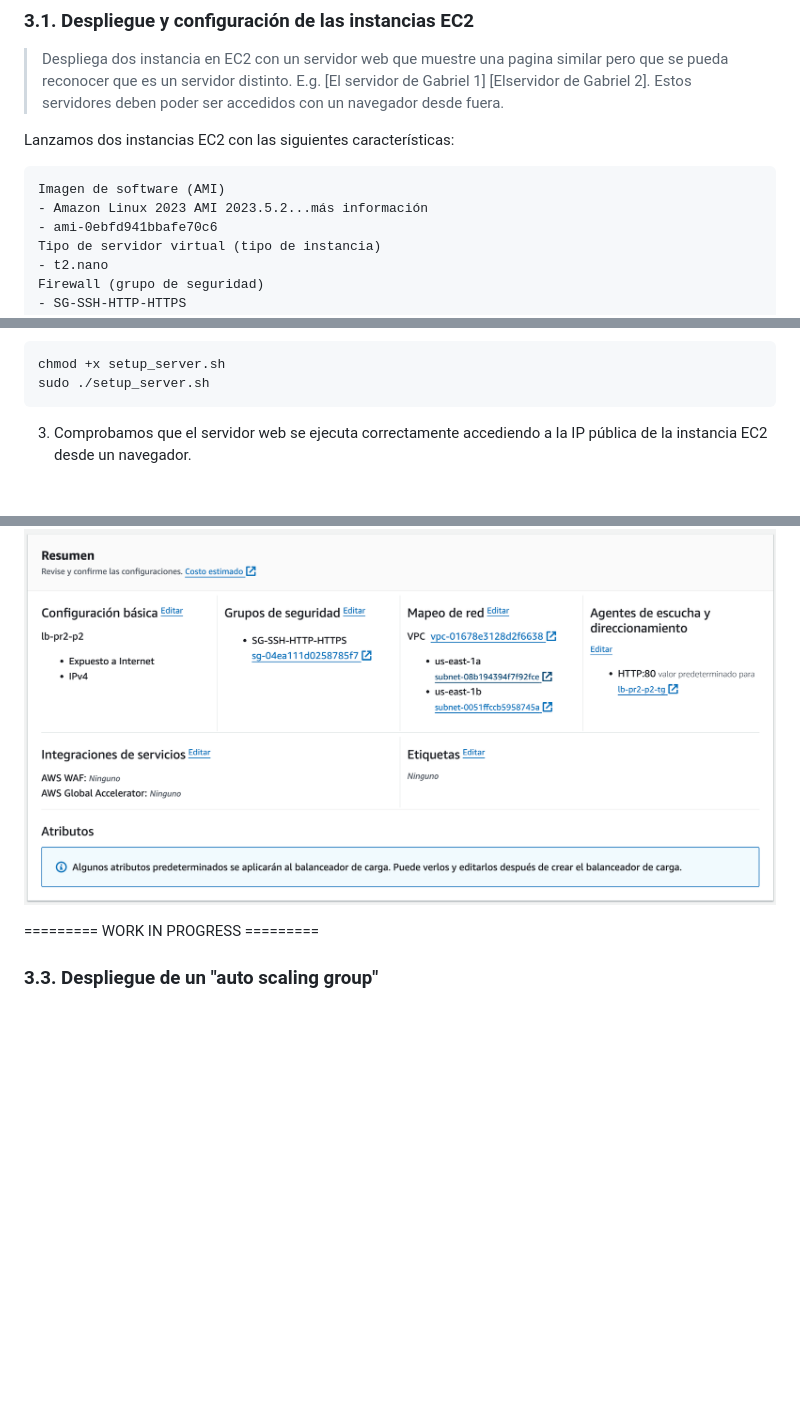
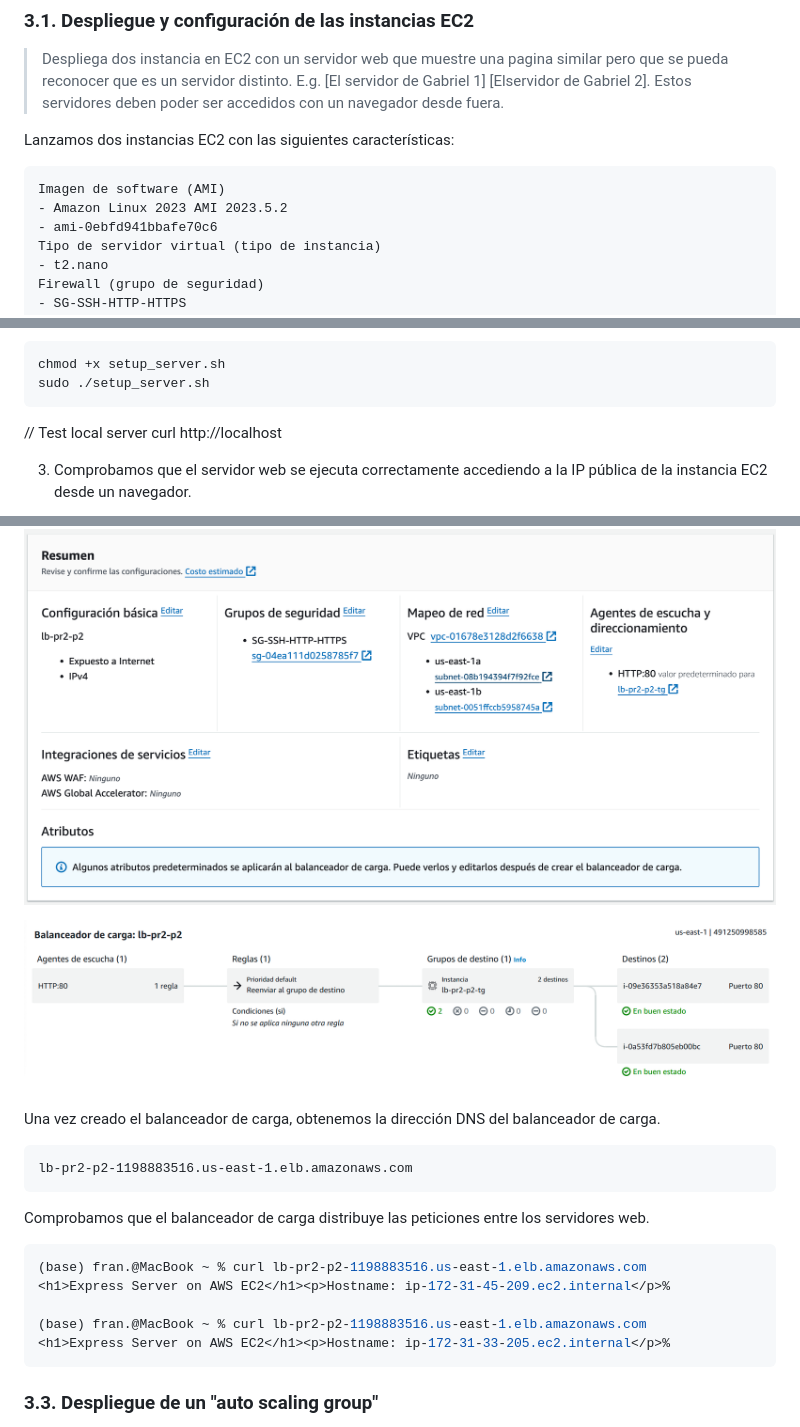
Before and after one commit to gitfrandu4/40984-CN, a Markdown page: P2/P2.md, 3 parts joined by grey strips. Rendered like a GitHub page; pictures changed too: P2/img/load-balancer-details-2.png (added); blank space fills up the shorter version.

Commit message:
Actualizar configuración del servidor web en P2

````diff
--- a/P2/P2.md
+++ b/P2/P2.md
@@ -20,7 +20,7 @@ Lanzamos dos instancias EC2 con las siguientes características:
 
 ```
 Imagen de software (AMI)
-- Amazon Linux 2023 AMI 2023.5.2...más información
+- Amazon Linux 2023 AMI 2023.5.2
 - ami-0ebfd941bbafe70c6
 Tipo de servidor virtual (tipo de instancia)
 - t2.nano
@@ -52,6 +52,9 @@ Configuración de los servidores web:
 chmod +x setup_server.sh
 sudo ./setup_server.sh
 ```
+
+// Test local server
+curl http://localhost
 
 3. Comprobamos que el servidor web se ejecuta correctamente accediendo a la IP pública de la instancia EC2 desde un navegador.
 
@@ -121,9 +124,23 @@ Resumen
 
 ![Load balancer details](./img/load-balancer-details.png)
 
+![Load balancer details 2](./img/load-balancer-details-2.png)
 
-========= WORK IN PROGRESS =========
+Una vez creado el balanceador de carga, obtenemos la dirección DNS del balanceador de carga.
 
+```
+lb-pr2-p2-1198883516.us-east-1.elb.amazonaws.com
+```
+
+Comprobamos que el balanceador de carga distribuye las peticiones entre los servidores web.
+
+```bash
+(base) fran.@MacBook ~ % curl lb-pr2-p2-1198883516.us-east-1.elb.amazonaws.com
+<h1>Express Server on AWS EC2</h1><p>Hostname: ip-172-31-45-209.ec2.internal</p>%
+
+(base) fran.@MacBook ~ % curl lb-pr2-p2-1198883516.us-east-1.elb.amazonaws.com
+<h1>Express Server on AWS EC2</h1><p>Hostname: ip-172-31-33-205.ec2.internal</p>%
+```
 
 ### 3.3. Despliegue de un "auto scaling group"
 
````
Also changed, not shown: other parts of P2/P2.md (+87 -0 lines), 1 other file.
